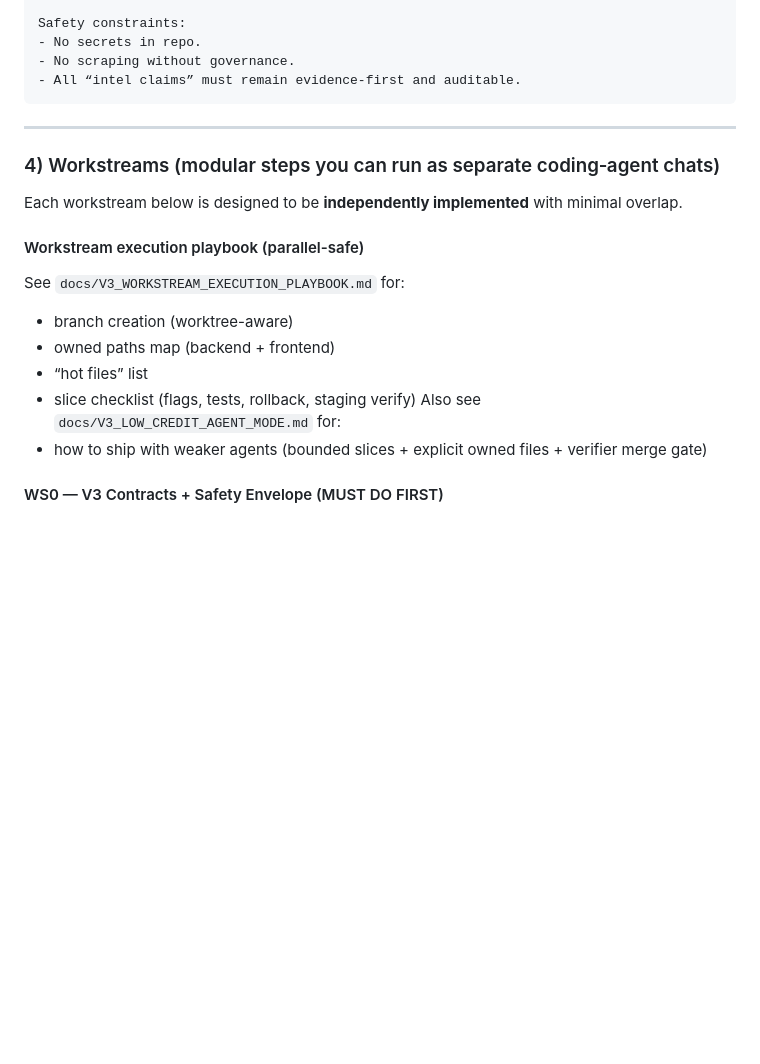
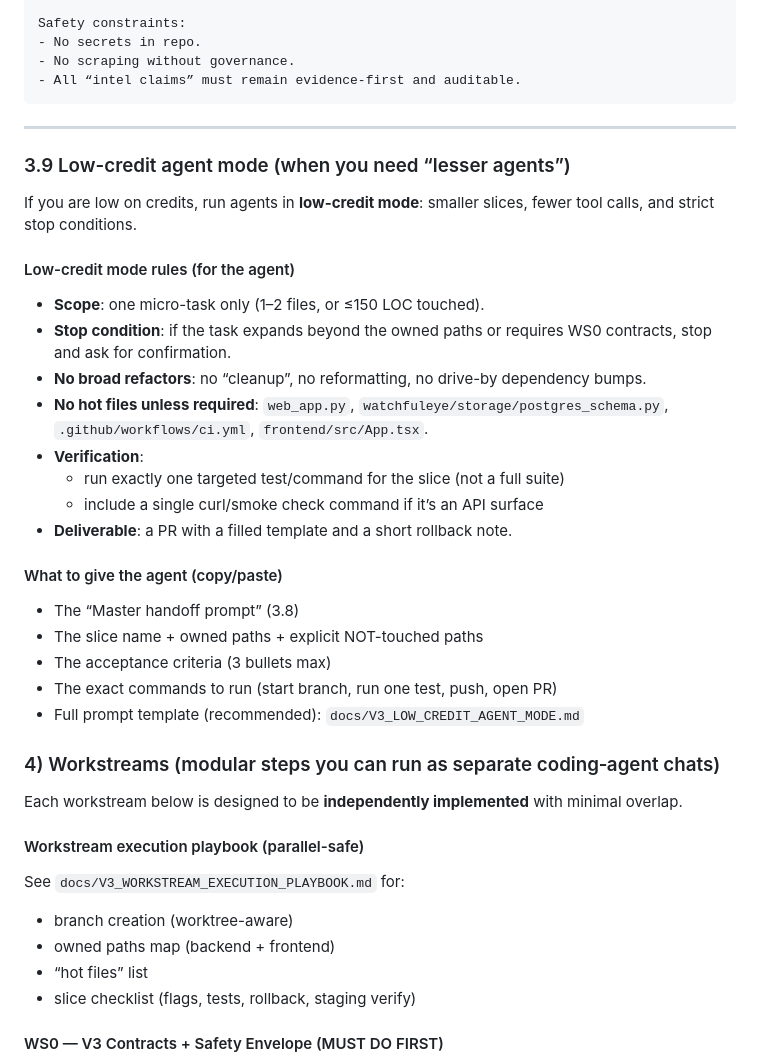
Before and after one commit to hellogreencow/WatchfulEye-V2, a Markdown page: WATCHFULEYE_V3_MASTER_PLAN.md, the part around the change. GitHub-like rendering; blank space fills up the shorter version.

Commit message:
docs(v3): expand low-credit agent mode guidance

```diff
--- a/WATCHFULEYE_V3_MASTER_PLAN.md
+++ b/WATCHFULEYE_V3_MASTER_PLAN.md
@@ -286,6 +286,27 @@ Safety constraints:
 
 ---
 
+### 3.9 Low-credit agent mode (when you need “lesser agents”)
+
+If you are low on credits, run agents in **low-credit mode**: smaller slices, fewer tool calls, and strict stop conditions.
+
+#### Low-credit mode rules (for the agent)
+- **Scope**: one micro-task only (1–2 files, or ≤150 LOC touched).
+- **Stop condition**: if the task expands beyond the owned paths or requires WS0 contracts, stop and ask for confirmation.
+- **No broad refactors**: no “cleanup”, no reformatting, no drive-by dependency bumps.
+- **No hot files unless required**: `web_app.py`, `watchfuleye/storage/postgres_schema.py`, `.github/workflows/ci.yml`, `frontend/src/App.tsx`.
+- **Verification**:
+  - run exactly one targeted test/command for the slice (not a full suite)
+  - include a single curl/smoke check command if it’s an API surface
+- **Deliverable**: a PR with a filled template and a short rollback note.
+
+#### What to give the agent (copy/paste)
+- The “Master handoff prompt” (3.8)
+- The slice name + owned paths + explicit NOT-touched paths
+- The acceptance criteria (3 bullets max)
+- The exact commands to run (start branch, run one test, push, open PR)
+- Full prompt template (recommended): `docs/V3_LOW_CREDIT_AGENT_MODE.md`
+
 ### 4) Workstreams (modular steps you can run as separate coding‑agent chats)
 Each workstream below is designed to be **independently implemented** with minimal overlap.
 
@@ -295,8 +316,6 @@ See `docs/V3_WORKSTREAM_EXECUTION_PLAYBOOK.md` for:
 - owned paths map (backend + frontend)
 - “hot files” list
 - slice checklist (flags, tests, rollback, staging verify)
-Also see `docs/V3_LOW_CREDIT_AGENT_MODE.md` for:
-- how to ship with weaker agents (bounded slices + explicit owned files + verifier merge gate)
 
 #### WS0 — V3 Contracts + Safety Envelope (MUST DO FIRST)
 - **Why**: without stable interfaces, parallel work will collide.
```
Also changed, not shown: docs/V3_WORKSTREAM_EXECUTION_PLAYBOOK.md (+13 -9 lines).
